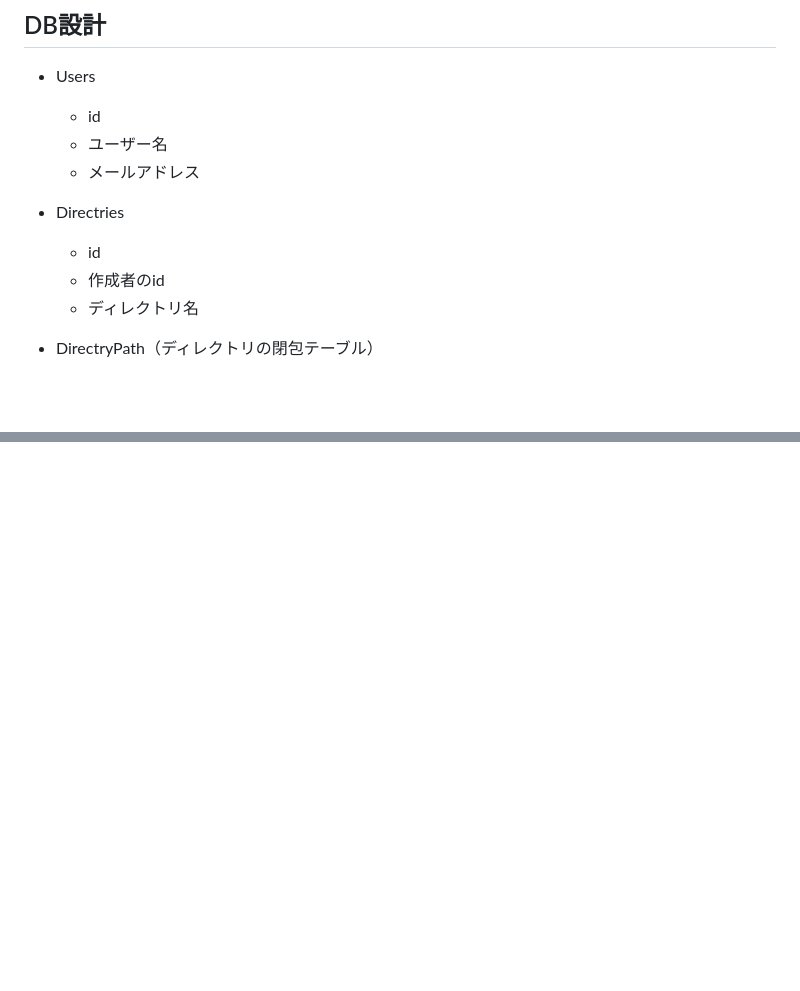
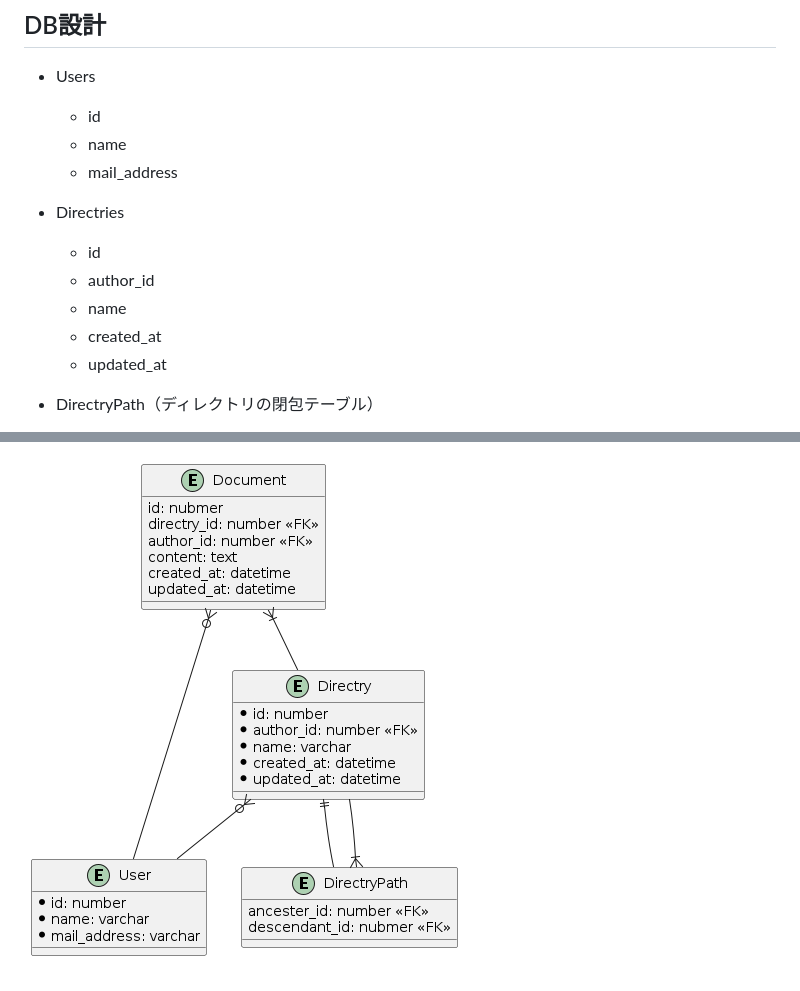
Before and after one commit to YutoKashiwagi/p-challenge, a Markdown page: subject30/README.md, 2 parts joined by grey strips. GitHub-like rendering; pictures changed too: subject30/document_app.png (added); blank space fills up the shorter version.

```diff
--- a/subject30/README.md
+++ b/subject30/README.md
@@ -17,13 +17,15 @@
 
 - Users
   - id
-  - ユーザー名
-  - メールアドレス
+  - name
+  - mail_address
 
 - Directries
   - id
-  - 作成者のid
-  - ディレクトリ名
+  - author_id
+  - name
+  - created_at
+  - updated_at
 
 - DirectryPath（ディレクトリの閉包テーブル）
   - ancester_id
@@ -38,0 +83 @@
+![UML](document_app.png)
```
Also changed, not shown: other parts of subject30/README.md (+46 -4 lines).
